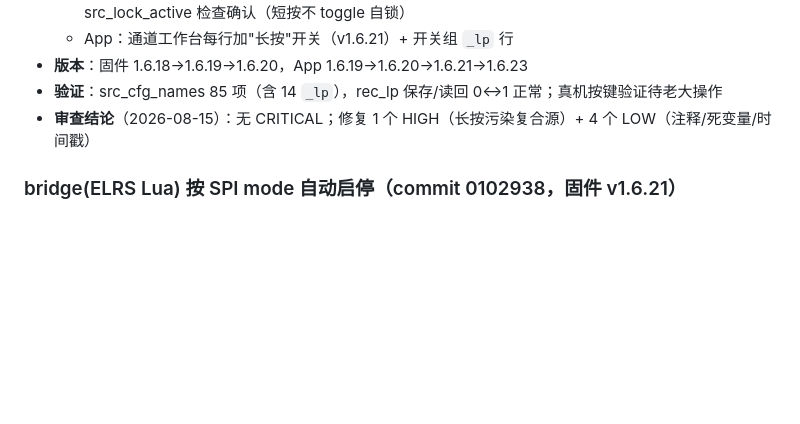
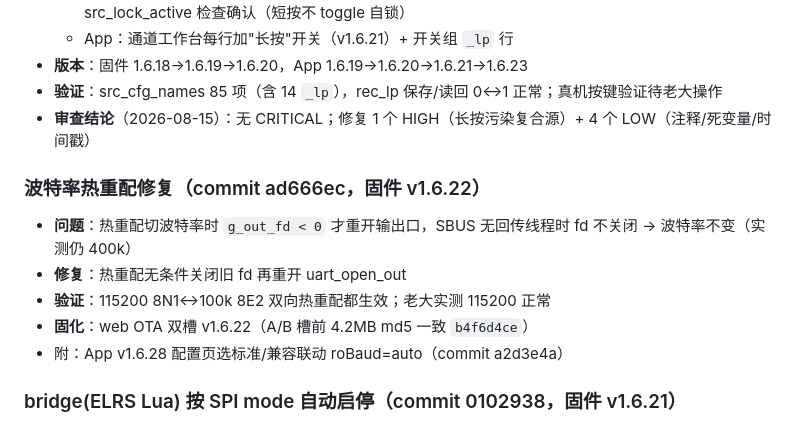
Before and after one commit to Xlio5/DJI_TAP_HUB, a Markdown page: docs/SESSION_HANDOFF.md, the part around the change. Rendered like a GitHub page; blank space fills up the shorter version.

Commit message:
docs: 记录波特率热重配修复 + 双槽固化 v1.6.22

```diff
--- a/docs/SESSION_HANDOFF.md
+++ b/docs/SESSION_HANDOFF.md
@@ -205,6 +205,13 @@ PB = bank 1 → bank offset 0x24
 - **验证**：src_cfg_names 85 项（含 14 `_lp`），rec_lp 保存/读回 0↔1 正常；真机按键验证待老大操作
 - **审查结论**（2026-08-15）：无 CRITICAL；修复 1 个 HIGH（长按污染复合源）+ 4 个 LOW（注释/死变量/时间戳）
 
+### 波特率热重配修复（commit ad666ec，固件 v1.6.22）
+- **问题**：热重配切波特率时 `g_out_fd < 0` 才重开输出口，SBUS 无回传线程时 fd 不关闭 → 波特率不变（实测仍 400k）
+- **修复**：热重配无条件关闭旧 fd 再重开 uart_open_out
+- **验证**：115200 8N1↔100k 8E2 双向热重配都生效；老大实测 115200 正常
+- **固化**：web OTA 双槽 v1.6.22（A/B 槽前 4.2MB md5 一致 `b4f6d4ce`）
+- 附：App v1.6.28 配置页选标准/兼容联动 roBaud=auto（commit a2d3e4a）
+
 ### bridge(ELRS Lua) 按 SPI mode 自动启停（commit 0102938，固件 v1.6.21）
 - **问题**：dji_rc 以 `--crsf-bridge` 启动强制 CRSF 输出，用户切 SBUS 后无输出（S99 固定传 --crsf-bridge）
 - **修复**：启动读 SPI mode，sbus 则禁用 bridge（UART0 输出 SBUS），crsf 则启用 bridge；热重配时动态启停 bridge 线程
```
